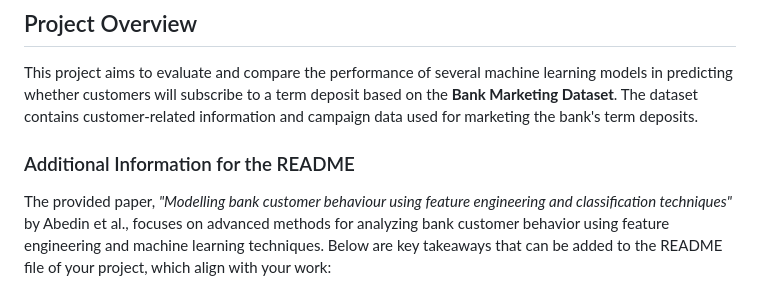
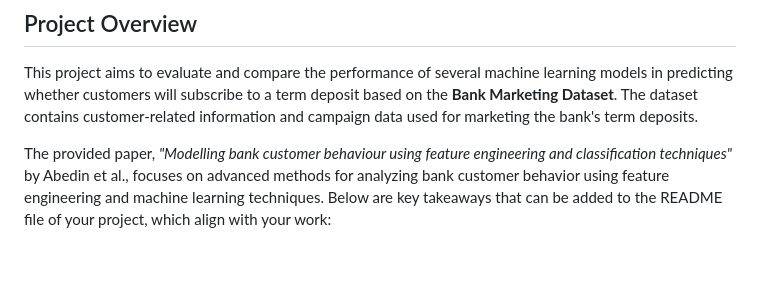
Before and after one commit to RAHULKRISHNAKR/Bank-Customer-Behaviour, a Markdown page: README.md, the part around the change. GitHub-like rendering; blank space fills up the shorter version.

```diff
--- a/README.md
+++ b/README.md
@@ -8,7 +8,6 @@
 
 This project aims to evaluate and compare the performance of several machine learning models in predicting whether customers will subscribe to a term deposit based on the **Bank Marketing Dataset**. The dataset contains customer-related information and campaign data used for marketing the bank's term deposits.
 
-### Additional Information for the README
 
 The provided paper, *"Modelling bank customer behaviour using feature engineering and classification techniques"* by Abedin et al., focuses on advanced methods for analyzing bank customer behavior using feature engineering and machine learning techniques. Below are key takeaways that can be added to the README file of your project, which align with your work:
 
```
